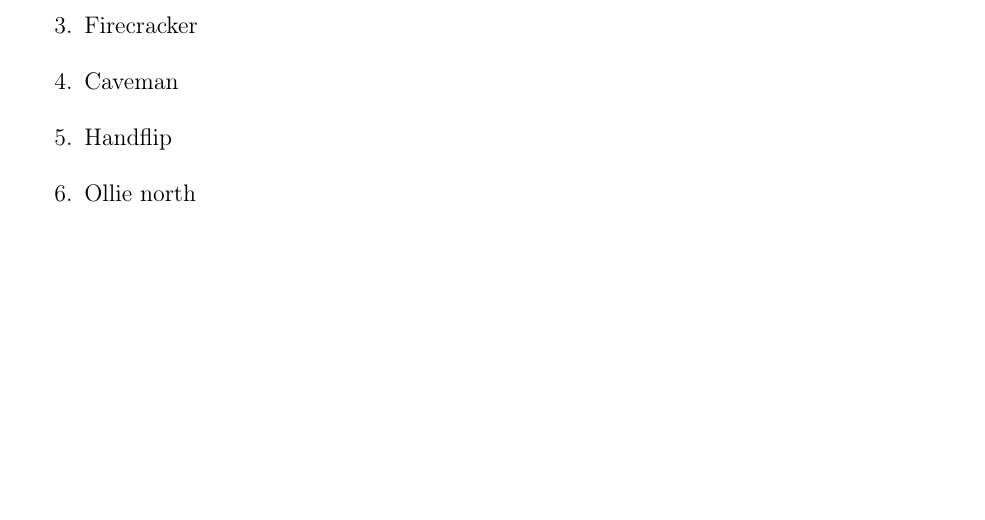
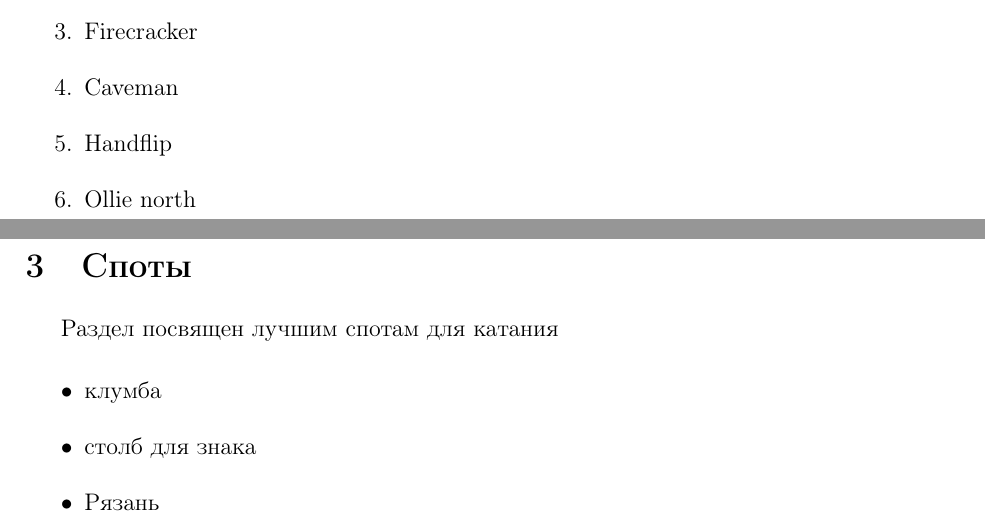
Before and after one commit to artemvedernikov/Diploma, a LaTeX document (research.tex): part of the page before the commit and two parts of pages 1 and 2 of 2 after it, the two joined at a grey line, cut so that both start at the same text, the shorter picture padded with empty space. Compiled offline with pdfLaTeX.

Commit message:
[TEXT][spots]

```diff
--- a/research.tex
+++ b/research.tex
@@ -53,4 +53,14 @@ Boneless_{max} = \frac{\beta}{2\alpha}
 
 \end{enumerate}
 
+\section{Споты}
+
+Раздел посвящен лучшим спотам для катания
+
+\begin{itemize}
+\item клумба
+\item столб для знака
+\item Рязань
+\end{itemize}
+
 \end{document}
```
Also changed, not shown: 1 other file.
